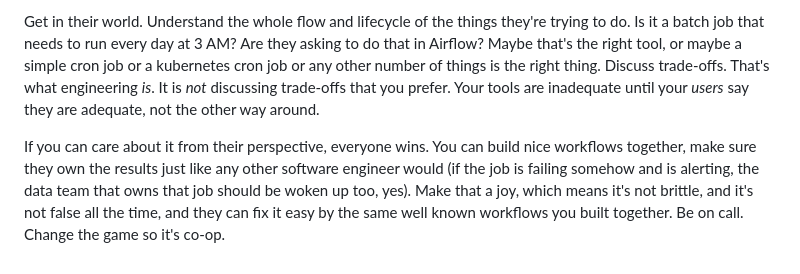
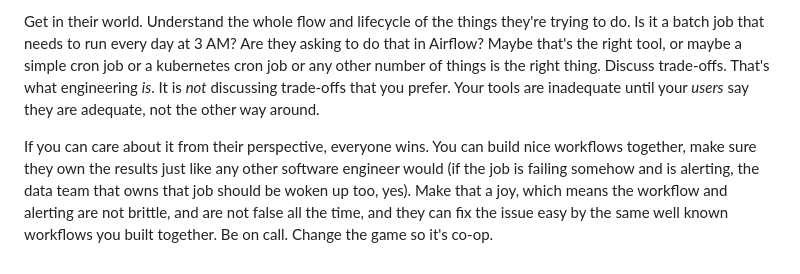
Before and after one commit to todpunk/tnl-site, a Markdown page: content/blog_posts/data-people-are-different.md, the part around the change. Drawn GitHub-style.

Commit message:
fix: be more descriptive than the word it

```diff
--- a/content/blog_posts/data-people-are-different.md
+++ b/content/blog_posts/data-people-are-different.md
@@ -59,4 +59,4 @@ Sound like internal software engineering of all kinds? It is. We need more of th
 
 Get in their world. Understand the whole flow and lifecycle of the things they're trying to do. Is it a batch job that needs to run every day at 3 AM? Are they asking to do that in Airflow? Maybe that's the right tool, or maybe a simple cron job or a kubernetes cron job or any other number of things is the right thing. Discuss trade-offs. That's what engineering _is_. It is _not_ discussing trade-offs that you prefer. Your tools are inadequate until your _users_ say they are adequate, not the other way around.
 
-If you can care about it from their perspective, everyone wins. You can build nice workflows together, make sure they own the results just like any other software engineer would (if the job is failing somehow and is alerting, the data team that owns that job should be woken up too, yes). Make that a joy, which means it's not brittle, and it's not false all the time, and they can fix it easy by the same well known workflows you built together. Be on call. Change the game so it's co-op.
+If you can care about it from their perspective, everyone wins. You can build nice workflows together, make sure they own the results just like any other software engineer would (if the job is failing somehow and is alerting, the data team that owns that job should be woken up too, yes). Make that a joy, which means the workflow and alerting are not brittle, and are not false all the time, and they can fix the issue easy by the same well known workflows you built together. Be on call. Change the game so it's co-op.
```
